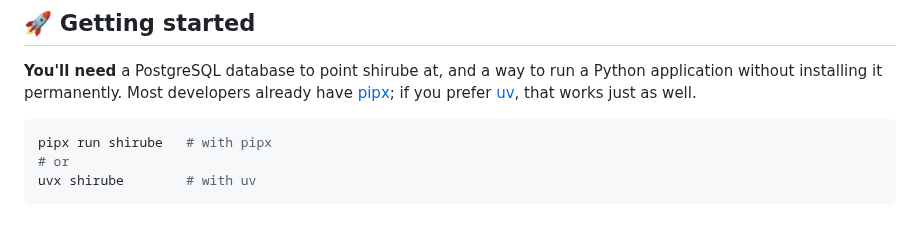
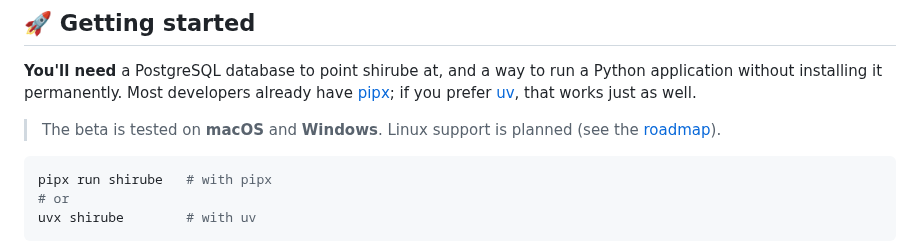
Before and after one commit to shou-taro/shirube, a Markdown page: README.md, the part around the change. Rendered like a GitHub page; blank space fills up the shorter version.

````diff
--- a/README.md
+++ b/README.md
@@ -85,6 +85,9 @@ application without installing it permanently. Most developers already have
 [pipx](https://pipx.pypa.io/); if you prefer [uv](https://docs.astral.sh/uv/), that
 works just as well.
 
+> The beta is tested on **macOS** and **Windows**. Linux support is planned (see the
+> [roadmap](#roadmap)).
+
 ```bash
 pipx run shirube   # with pipx
 # or
````
Also changed, not shown: docs/decisions.md (+8 -5 lines).
